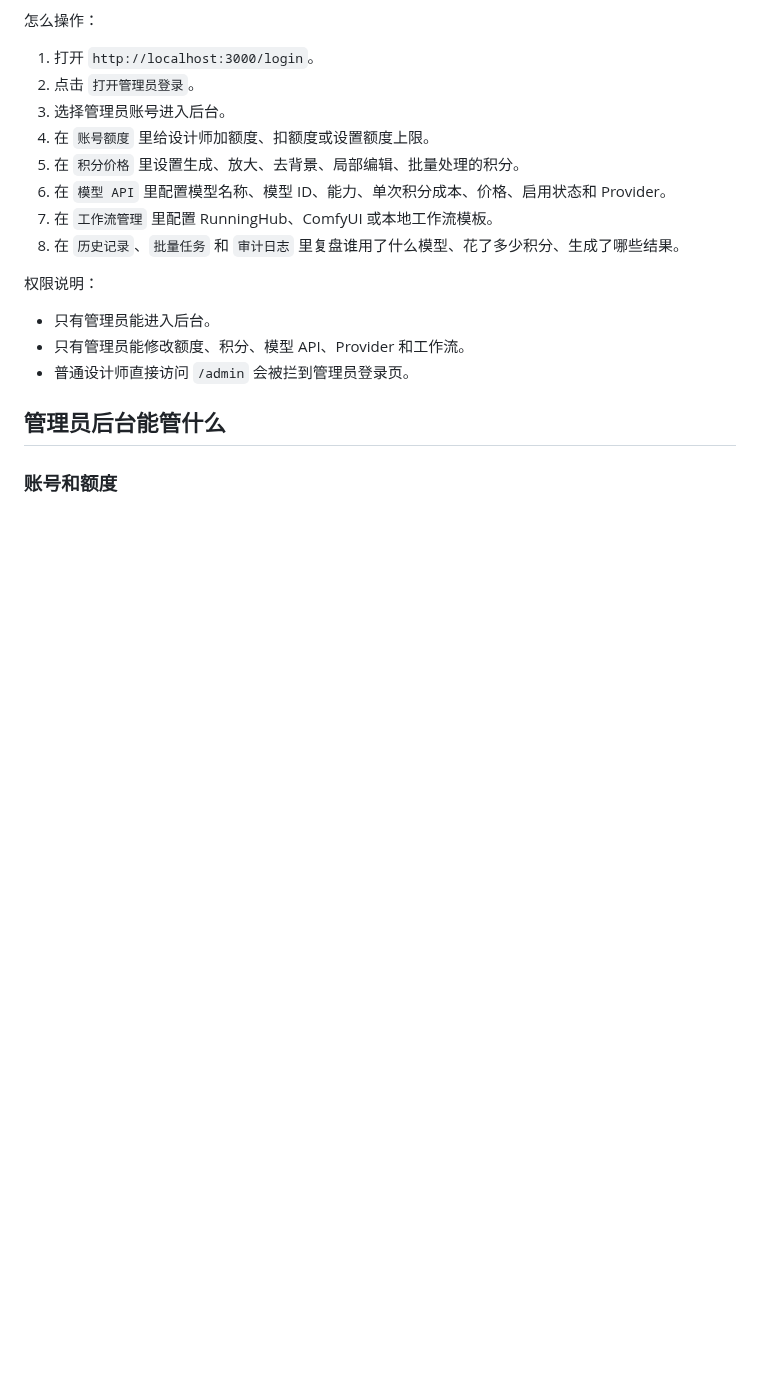
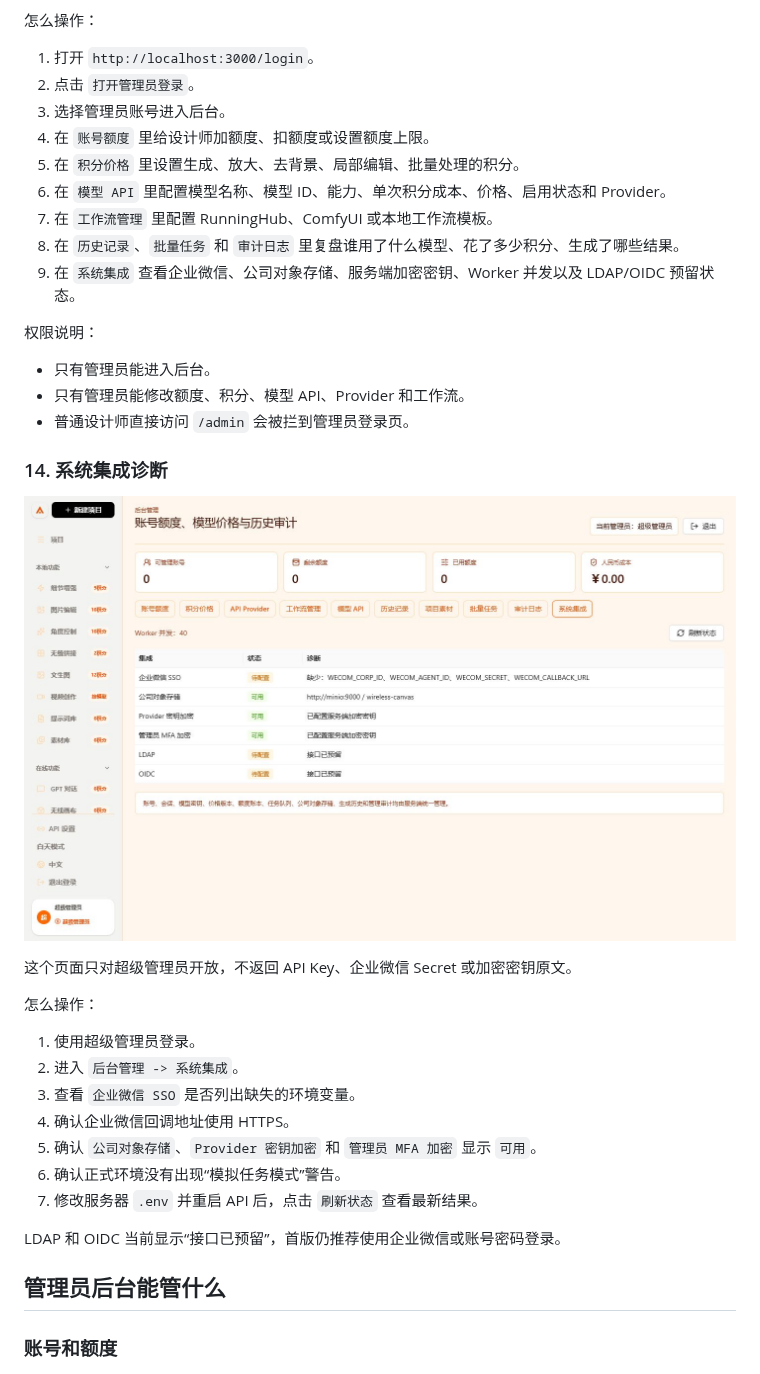
Before and after one commit to Jizhidemu52/Vincent-s-Canvas, a Markdown page: README.md, the part around the change. Rendered like a GitHub page; pictures changed too: docs/assets/github/system-integrations.png (added); blank space fills up the shorter version.

```diff
--- a/README.md
+++ b/README.md
@@ -438,12 +438,31 @@ http://localhost:3000/login
 6. 在 `模型 API` 里配置模型名称、模型 ID、能力、单次积分成本、价格、启用状态和 Provider。
 7. 在 `工作流管理` 里配置 RunningHub、ComfyUI 或本地工作流模板。
 8. 在 `历史记录`、`批量任务` 和 `审计日志` 里复盘谁用了什么模型、花了多少积分、生成了哪些结果。
+9. 在 `系统集成` 查看企业微信、公司对象存储、服务端加密密钥、Worker 并发以及 LDAP/OIDC 预留状态。
 
 权限说明：
 
 - 只有管理员能进入后台。
 - 只有管理员能修改额度、积分、模型 API、Provider 和工作流。
 - 普通设计师直接访问 `/admin` 会被拦到管理员登录页。
+
+### 14. 系统集成诊断
+
+![系统集成诊断](docs/assets/github/system-integrations.png)
+
+这个页面只对超级管理员开放，不返回 API Key、企业微信 Secret 或加密密钥原文。
+
+怎么操作：
+
+1. 使用超级管理员登录。
+2. 进入 `后台管理 -> 系统集成`。
+3. 查看 `企业微信 SSO` 是否列出缺失的环境变量。
+4. 确认企业微信回调地址使用 HTTPS。
+5. 确认 `公司对象存储`、`Provider 密钥加密` 和 `管理员 MFA 加密` 显示 `可用`。
+6. 确认正式环境没有出现“模拟任务模式”警告。
+7. 修改服务器 `.env` 并重启 API 后，点击 `刷新状态` 查看最新结果。
+
+LDAP 和 OIDC 当前显示“接口已预留”，首版仍推荐使用企业微信或账号密码登录。
 
 ## 管理员后台能管什么
 
```
Also changed, not shown: docs/manual/production-deployment.md (+26 -0 lines).
